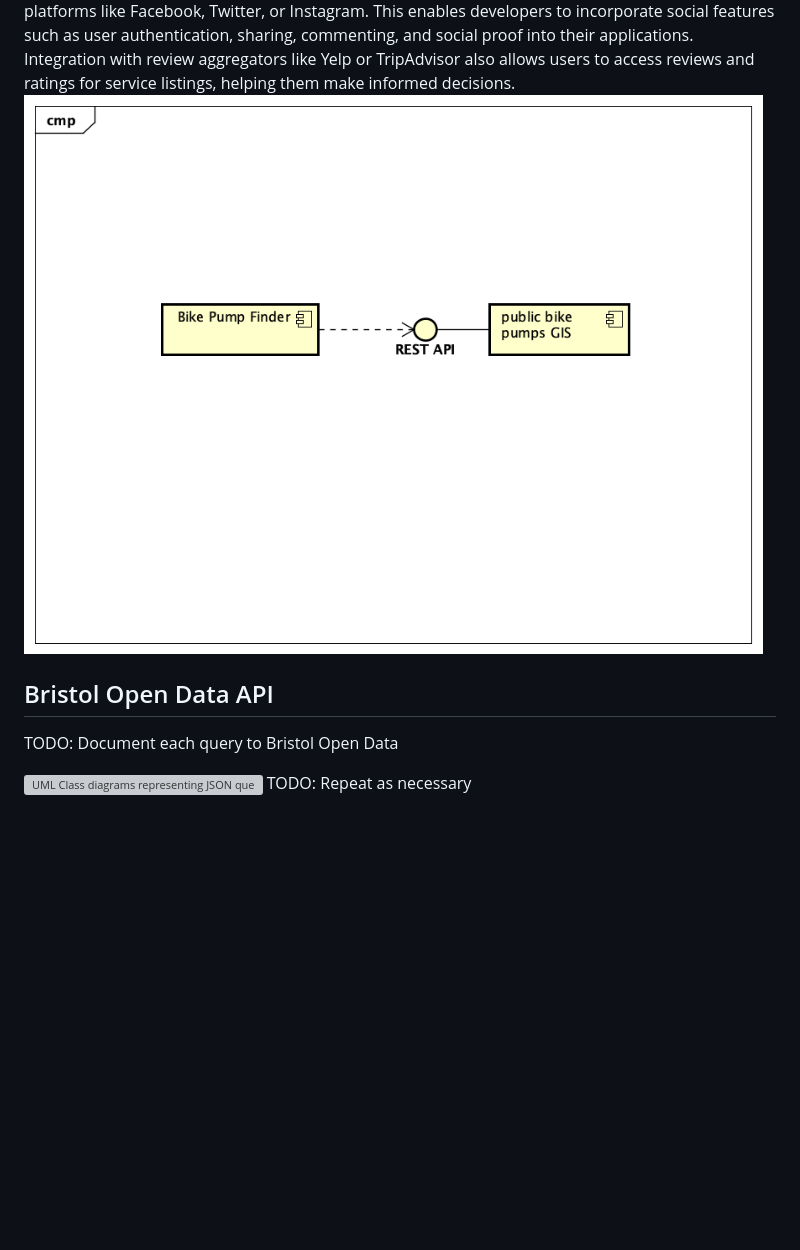
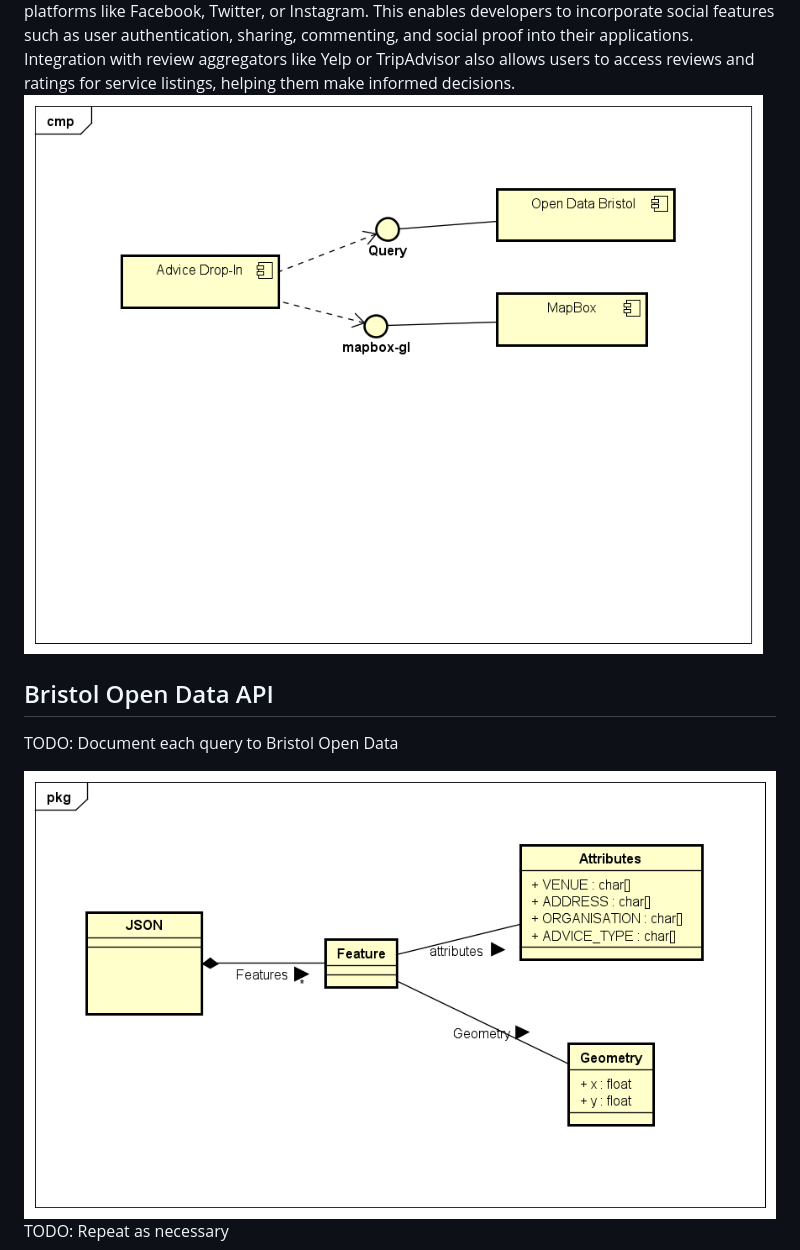
Before and after one commit to starphillips/BristolOpenData, a Markdown page: docs/implementation.md, the part around the change. Rendered like a GitHub page; blank space fills up the shorter version; grey boxes are pictures that could not be loaded.

```diff
--- a/docs/implementation.md
+++ b/docs/implementation.md
@@ -151,10 +151,10 @@ Proxy servers act as intermediaries between clients and backend servers, enhanci
 
 
 
-![Insert your component Diagram here](images/component.png)
+![Insert your component Diagram here](images/ComponentDiagramAC.png)
 
 ## Bristol Open Data API
 TODO: Document each query to Bristol Open Data
 
-![UML Class diagrams representing JSON query results](images/class1.png)
+![UML Class diagrams representing JSON query results](images/UMLDiagramAC.png)
 TODO: Repeat as necessary
```
